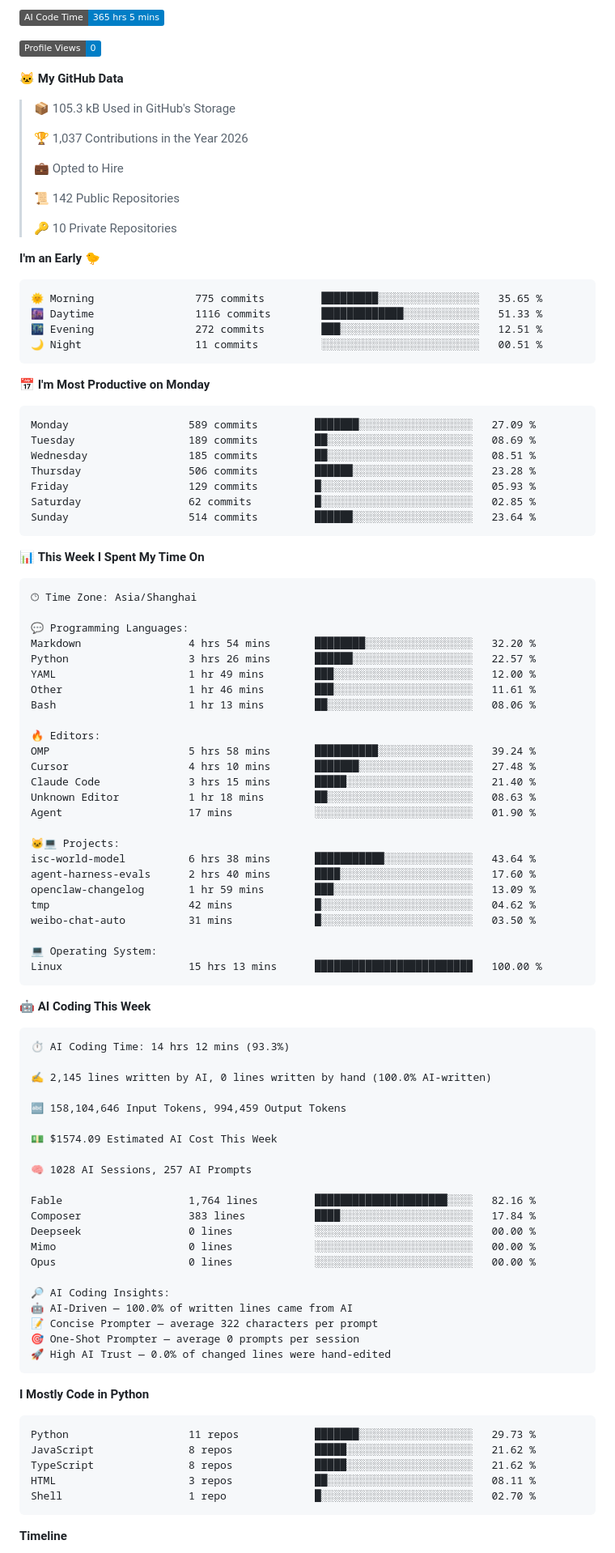
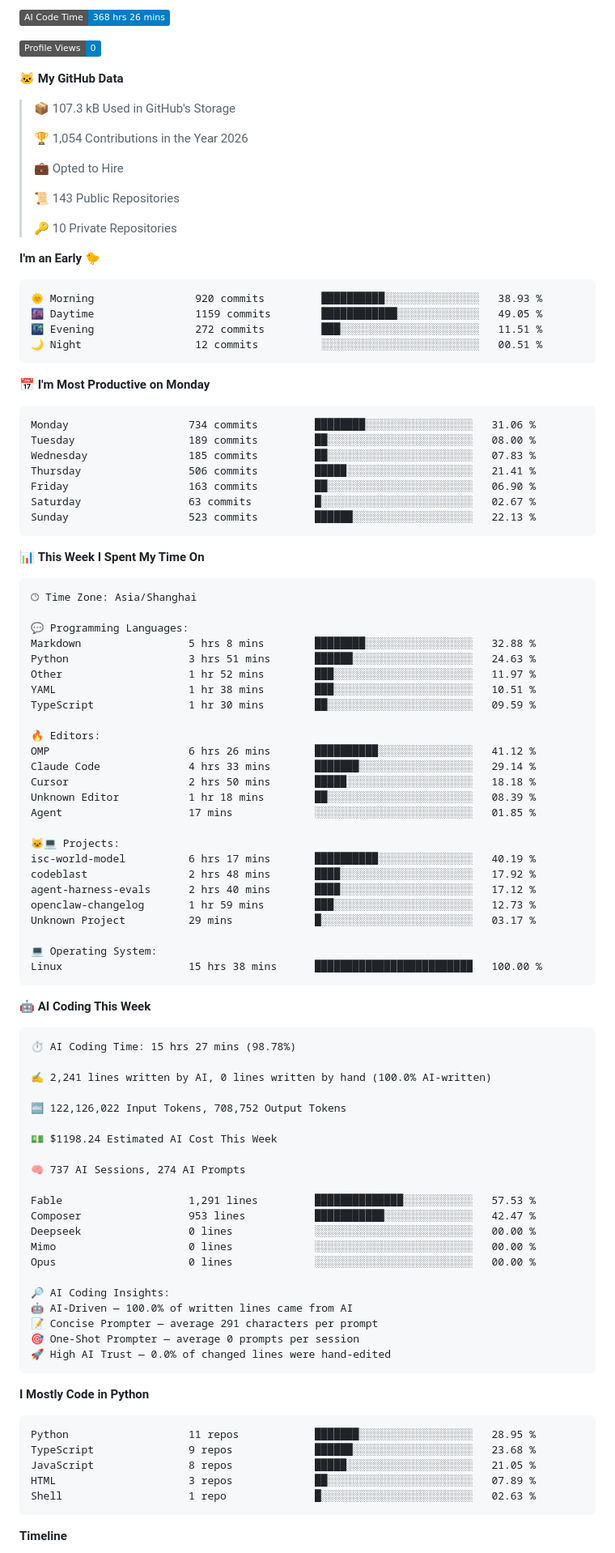
Before and after one commit to alloevil/alloevil, a Markdown page: README.md, the part around one of its changes. Shown at 81% size. Rendered like a GitHub page; badges without logos.

Commit message:
Updated with Dev Metrics

````diff
--- a/README.md
+++ b/README.md
@@ -157,38 +157,38 @@
 
-![AI Code Time](http://img.shields.io/badge/AI%20Code%20Time-365%20hrs%205%20mins-blue?style=flat)
+![AI Code Time](http://img.shields.io/badge/AI%20Code%20Time-368%20hrs%2026%20mins-blue?style=flat)
 
 ![Profile Views](http://img.shields.io/badge/Profile%20Views-0-blue?style=flat)
 
 **🐱 My GitHub Data**
 
-> 📦 105.3 kB Used in GitHub's Storage
+> 📦 107.3 kB Used in GitHub's Storage
  >
-> 🏆 1,037 Contributions in the Year 2026
+> 🏆 1,054 Contributions in the Year 2026
  >
 > 💼 Opted to Hire
  >
-> 📜 142 Public Repositories
+> 📜 143 Public Repositories
  >
 > 🔑 10 Private Repositories
  >
 **I'm an Early 🐤**
 
 ```text
-🌞 Morning                775 commits         █████████░░░░░░░░░░░░░░░░   35.65 %
-🌆 Daytime                1116 commits        █████████████░░░░░░░░░░░░   51.33 %
-🌃 Evening                272 commits         ███░░░░░░░░░░░░░░░░░░░░░░   12.51 %
-🌙 Night                  11 commits          ░░░░░░░░░░░░░░░░░░░░░░░░░   00.51 %
+🌞 Morning                920 commits         ██████████░░░░░░░░░░░░░░░   38.93 %
+🌆 Daytime                1159 commits        ████████████░░░░░░░░░░░░░   49.05 %
+🌃 Evening                272 commits         ███░░░░░░░░░░░░░░░░░░░░░░   11.51 %
+🌙 Night                  12 commits          ░░░░░░░░░░░░░░░░░░░░░░░░░   00.51 %
 ```
 📅 **I'm Most Productive on Monday**
 
 ```text
-Monday                   589 commits         ███████░░░░░░░░░░░░░░░░░░   27.09 %
-Tuesday                  189 commits         ██░░░░░░░░░░░░░░░░░░░░░░░   08.69 %
-Wednesday                185 commits         ██░░░░░░░░░░░░░░░░░░░░░░░   08.51 %
-Thursday                 506 commits         ██████░░░░░░░░░░░░░░░░░░░   23.28 %
-Friday                   129 commits         █░░░░░░░░░░░░░░░░░░░░░░░░   05.93 %
-Saturday                 62 commits          █░░░░░░░░░░░░░░░░░░░░░░░░   02.85 %
-Sunday                   514 commits         ██████░░░░░░░░░░░░░░░░░░░   23.64 %
+Monday                   734 commits         ████████░░░░░░░░░░░░░░░░░   31.06 %
+Tuesday                  189 commits         ██░░░░░░░░░░░░░░░░░░░░░░░   08.00 %
+Wednesday                185 commits         ██░░░░░░░░░░░░░░░░░░░░░░░   07.83 %
+Thursday                 506 commits         █████░░░░░░░░░░░░░░░░░░░░   21.41 %
+Friday                   163 commits         ██░░░░░░░░░░░░░░░░░░░░░░░   06.90 %
+Saturday                 63 commits          █░░░░░░░░░░░░░░░░░░░░░░░░   02.67 %
+Sunday                   523 commits         ██████░░░░░░░░░░░░░░░░░░░   22.13 %
 ```
 
 
@@ -198,52 +198,52 @@ Sunday                   514 commits         ██████░░░░░
 🕑︎ Time Zone: Asia/Shanghai
 
 💬 Programming Languages:
-Markdown                 4 hrs 54 mins       ████████░░░░░░░░░░░░░░░░░   32.20 %
-Python                   3 hrs 26 mins       ██████░░░░░░░░░░░░░░░░░░░   22.57 %
-YAML                     1 hr 49 mins        ███░░░░░░░░░░░░░░░░░░░░░░   12.00 %
-Other                    1 hr 46 mins        ███░░░░░░░░░░░░░░░░░░░░░░   11.61 %
-Bash                     1 hr 13 mins        ██░░░░░░░░░░░░░░░░░░░░░░░   08.06 %
+Markdown                 5 hrs 8 mins        ████████░░░░░░░░░░░░░░░░░   32.88 %
+Python                   3 hrs 51 mins       ██████░░░░░░░░░░░░░░░░░░░   24.63 %
+Other                    1 hr 52 mins        ███░░░░░░░░░░░░░░░░░░░░░░   11.97 %
+YAML                     1 hr 38 mins        ███░░░░░░░░░░░░░░░░░░░░░░   10.51 %
+TypeScript               1 hr 30 mins        ██░░░░░░░░░░░░░░░░░░░░░░░   09.59 %
 
 🔥 Editors:
-OMP                      5 hrs 58 mins       ██████████░░░░░░░░░░░░░░░   39.24 %
-Cursor                   4 hrs 10 mins       ███████░░░░░░░░░░░░░░░░░░   27.48 %
-Claude Code              3 hrs 15 mins       █████░░░░░░░░░░░░░░░░░░░░   21.40 %
-Unknown Editor           1 hr 18 mins        ██░░░░░░░░░░░░░░░░░░░░░░░   08.63 %
-Agent                    17 mins             ░░░░░░░░░░░░░░░░░░░░░░░░░   01.90 %
+OMP                      6 hrs 26 mins       ██████████░░░░░░░░░░░░░░░   41.12 %
+Claude Code              4 hrs 33 mins       ███████░░░░░░░░░░░░░░░░░░   29.14 %
+Cursor                   2 hrs 50 mins       █████░░░░░░░░░░░░░░░░░░░░   18.18 %
+Unknown Editor           1 hr 18 mins        ██░░░░░░░░░░░░░░░░░░░░░░░   08.39 %
+Agent                    17 mins             ░░░░░░░░░░░░░░░░░░░░░░░░░   01.85 %
 
 🐱‍💻 Projects:
-isc-world-model          6 hrs 38 mins       ███████████░░░░░░░░░░░░░░   43.64 %
-agent-harness-evals      2 hrs 40 mins       ████░░░░░░░░░░░░░░░░░░░░░   17.60 %
-openclaw-changelog       1 hr 59 mins        ███░░░░░░░░░░░░░░░░░░░░░░   13.09 %
-tmp                      42 mins             █░░░░░░░░░░░░░░░░░░░░░░░░   04.62 %
-weibo-chat-auto          31 mins             █░░░░░░░░░░░░░░░░░░░░░░░░   03.50 %
+isc-world-model          6 hrs 17 mins       ██████████░░░░░░░░░░░░░░░   40.19 %
+codeblast                2 hrs 48 mins       ████░░░░░░░░░░░░░░░░░░░░░   17.92 %
+agent-harness-evals      2 hrs 40 mins       ████░░░░░░░░░░░░░░░░░░░░░   17.12 %
+openclaw-changelog       1 hr 59 mins        ███░░░░░░░░░░░░░░░░░░░░░░   12.73 %
+Unknown Project          29 mins             █░░░░░░░░░░░░░░░░░░░░░░░░   03.17 %
 
 💻 Operating System:
-Linux                    15 hrs 13 mins      █████████████████████████   100.00 %
+Linux                    15 hrs 38 mins      █████████████████████████   100.00 %
 ```
 
 🤖 **AI Coding This Week**
 
 ```text
-⏱ AI Coding Time: 14 hrs 12 mins (93.3%)
+⏱ AI Coding Time: 15 hrs 27 mins (98.78%)
 
-✍️ 2,145 lines written by AI, 0 lines written by hand (100.0% AI-written)
+✍️ 2,241 lines written by AI, 0 lines written by hand (100.0% AI-written)
 
-🔤 158,104,646 Input Tokens, 994,459 Output Tokens
+🔤 122,126,022 Input Tokens, 708,752 Output Tokens
 
-💵 $1574.09 Estimated AI Cost This Week
+💵 $1198.24 Estimated AI Cost This Week
 
-🧠 1028 AI Sessions, 257 AI Prompts
+🧠 737 AI Sessions, 274 AI Prompts
 
-Fable                    1,764 lines         █████████████████████░░░░   82.16 %
-Composer                 383 lines           ████░░░░░░░░░░░░░░░░░░░░░   17.84 %
+Fable                    1,291 lines         ██████████████░░░░░░░░░░░   57.53 %
+Composer                 953 lines           ███████████░░░░░░░░░░░░░░   42.47 %
 Deepseek                 0 lines             ░░░░░░░░░░░░░░░░░░░░░░░░░   00.00 %
 Mimo                     0 lines             ░░░░░░░░░░░░░░░░░░░░░░░░░   00.00 %
 Opus                     0 lines             ░░░░░░░░░░░░░░░░░░░░░░░░░   00.00 %
 
 🔎 AI Coding Insights:
 🤖 AI-Driven — 100.0% of written lines came from AI
-📝 Concise Prompter — average 322 characters per prompt
+📝 Concise Prompter — average 291 characters per prompt
 🎯 One-Shot Prompter — average 0 prompts per session
 🚀 High AI Trust — 0.0% of changed lines were hand-edited
 ```
@@ -251,11 +251,11 @@ Opus                     0 lines             ░░░░░░░░░░░
 **I Mostly Code in Python**
 
 ```text
-Python                   11 repos            ███████░░░░░░░░░░░░░░░░░░   29.73 %
-JavaScript               8 repos             █████░░░░░░░░░░░░░░░░░░░░   21.62 %
-TypeScript               8 repos             █████░░░░░░░░░░░░░░░░░░░░   21.62 %
-HTML                     3 repos             ██░░░░░░░░░░░░░░░░░░░░░░░   08.11 %
-Shell                    1 repo              █░░░░░░░░░░░░░░░░░░░░░░░░   02.70 %
+Python                   11 repos            ███████░░░░░░░░░░░░░░░░░░   28.95 %
+TypeScript               9 repos             ██████░░░░░░░░░░░░░░░░░░░   23.68 %
+JavaScript               8 repos             █████░░░░░░░░░░░░░░░░░░░░   21.05 %
+HTML                     3 repos             ██░░░░░░░░░░░░░░░░░░░░░░░   07.89 %
+Shell                    1 repo              █░░░░░░░░░░░░░░░░░░░░░░░░   02.63 %
 ```
 
 
````
Also changed, not shown: other parts of README.md (+2 -2 lines), assets/bar_graph.png.
